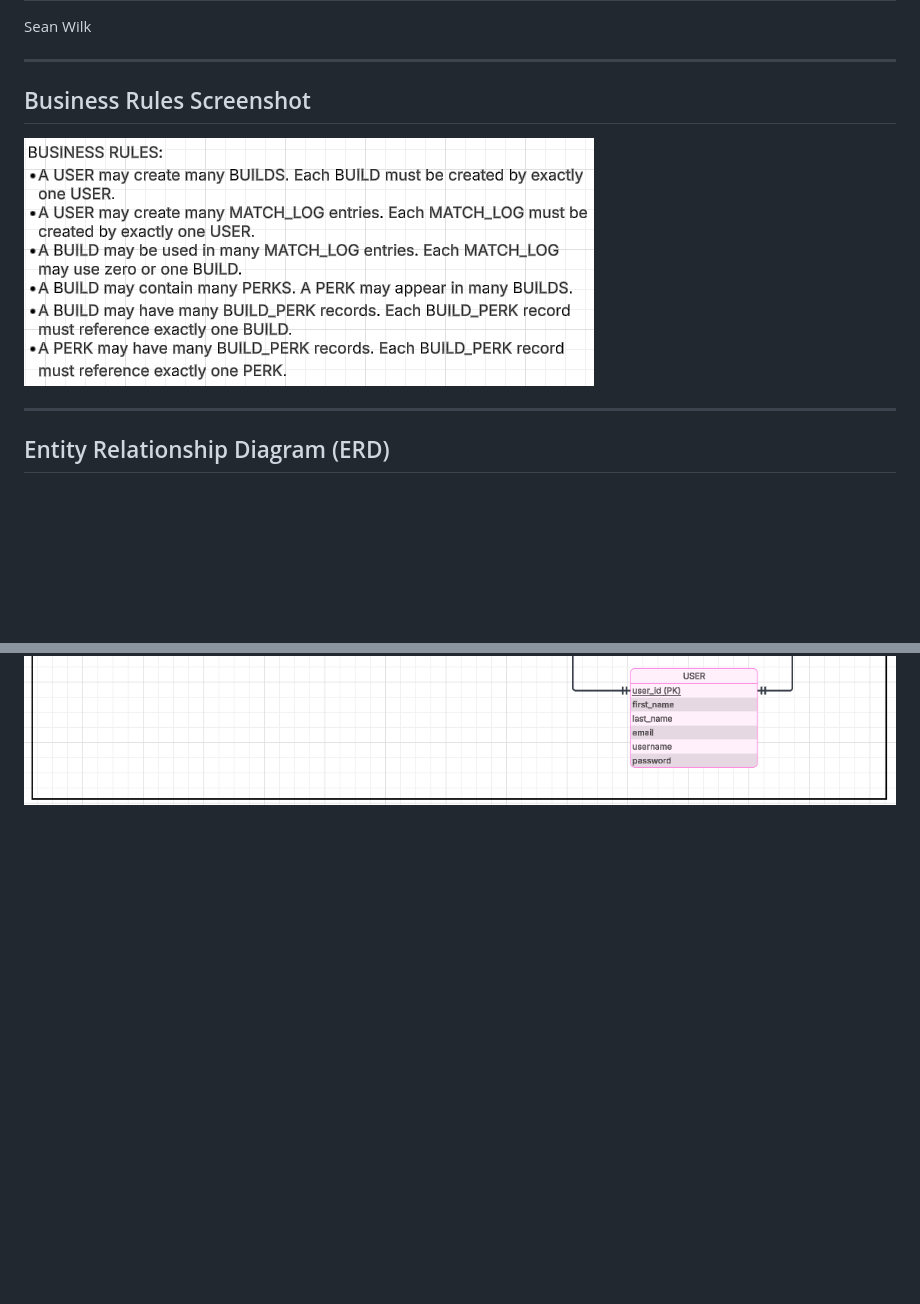
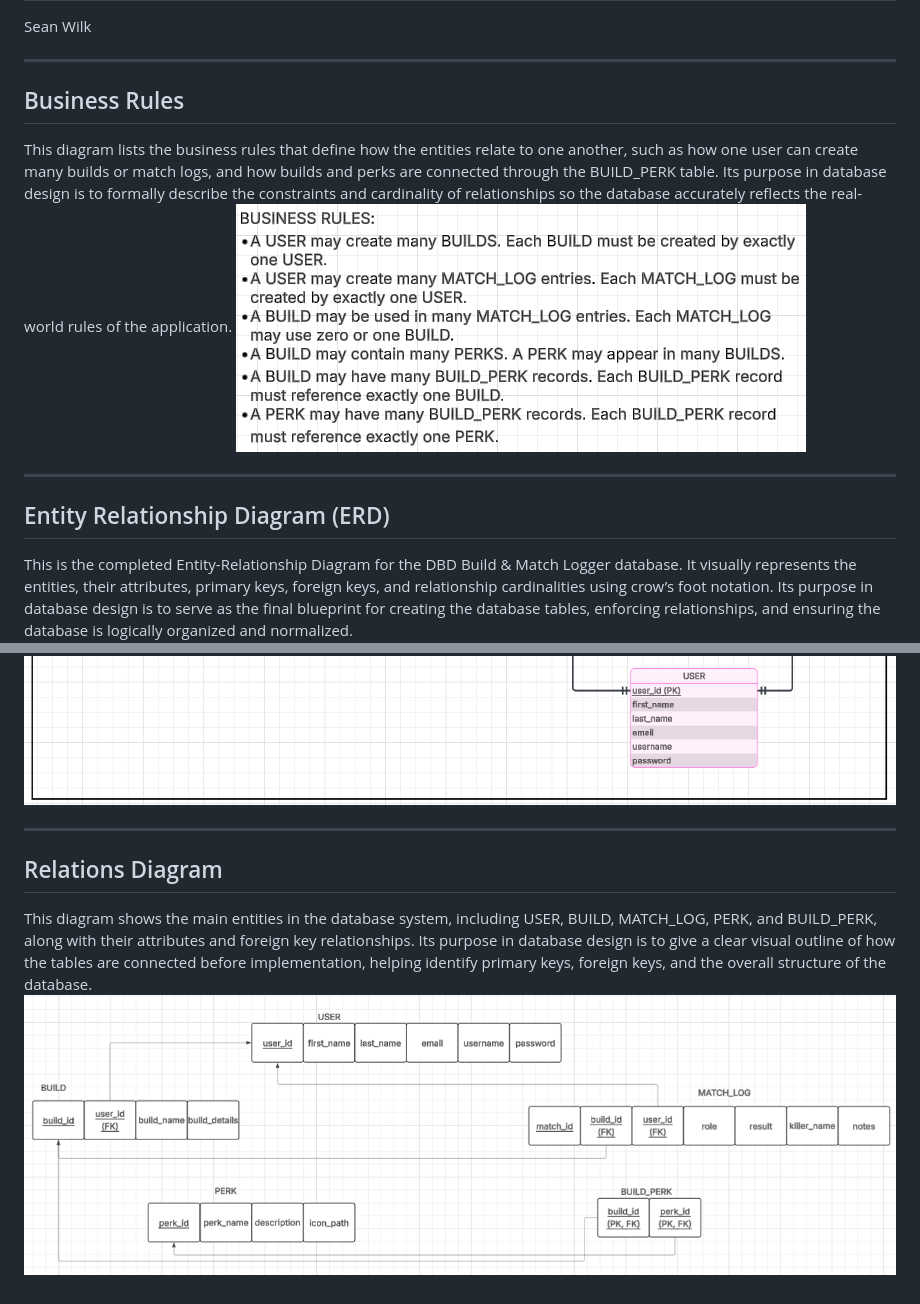
Before and after one commit to Sean-1274/DBD-Build-Logger, a Markdown page: README.md, 2 parts joined by grey strips. Drawn GitHub-style; pictures changed too: images/relations.png (added); blank space fills up the shorter version.

Commit message:
Added database relations and SQL tables

```diff
--- a/README.md
+++ b/README.md
@@ -68,10 +68,18 @@ Sean Wilk
 
 ---
 
-## Business Rules Screenshot
+## Business Rules
+This diagram lists the business rules that define how the entities relate to one another, such as how one user can create many builds or match logs, and how builds and perks are connected through the BUILD_PERK table. Its purpose in database design is to formally describe the constraints and cardinality of relationships so the database accurately reflects the real-world rules of the application.
 ![Business Rules](images/business_rules.png)
 
 ---
 
 ## Entity Relationship Diagram (ERD)
+This is the completed Entity-Relationship Diagram for the DBD Build & Match Logger database. It visually represents the entities, their attributes, primary keys, foreign keys, and relationship cardinalities using crow’s foot notation. Its purpose in database design is to serve as the final blueprint for creating the database tables, enforcing relationships, and ensuring the database is logically organized and normalized.
 ![ERD](images/erd.png)
+
+---
+
+## Relations Diagram
+This diagram shows the main entities in the database system, including USER, BUILD, MATCH_LOG, PERK, and BUILD_PERK, along with their attributes and foreign key relationships. Its purpose in database design is to give a clear visual outline of how the tables are connected before implementation, helping identify primary keys, foreign keys, and the overall structure of the database.
+![Relations](images/relations.png)
```
Also changed, not shown: 1 other file.
